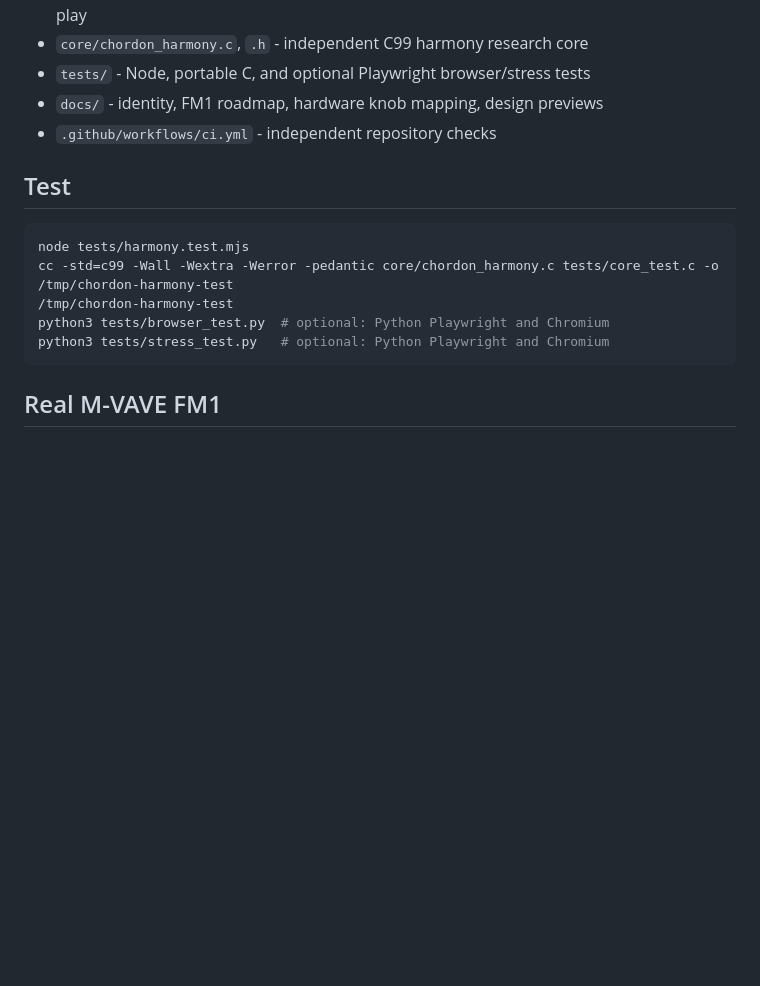
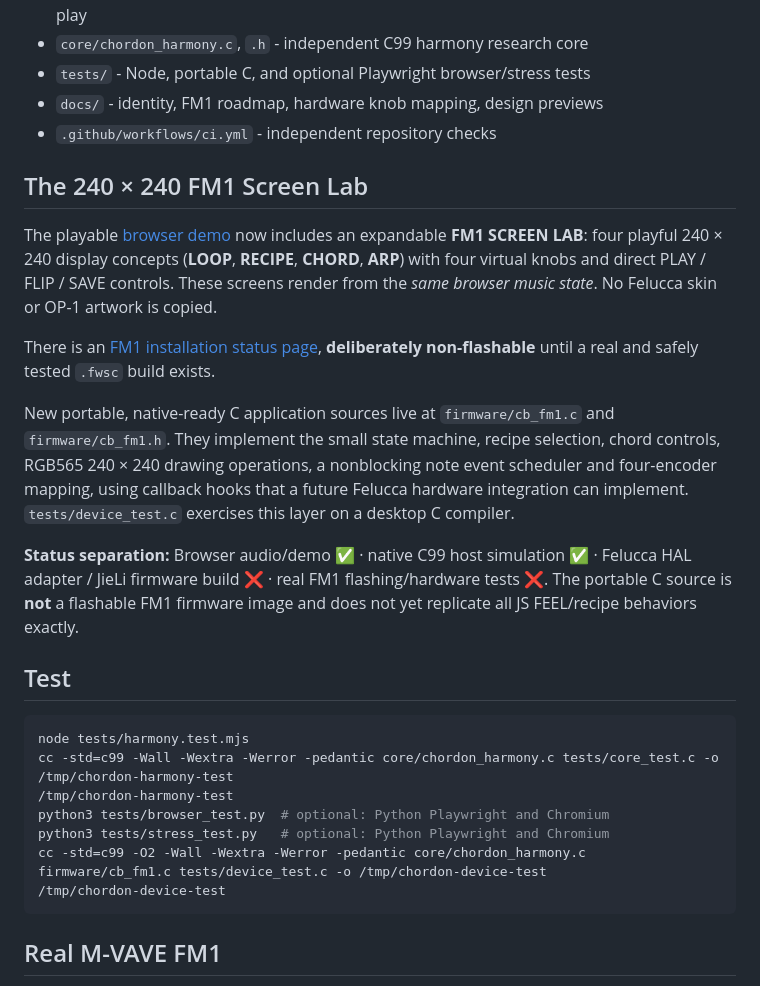
Before and after one commit to Taorminator/chordon-bleu, a Markdown page: README.md, the part around the change. Rendered like a GitHub page; blank space fills up the shorter version.

Commit message:
docs: FM1 screen lab and native C progress with honest release status

````diff
--- a/README.md
+++ b/README.md
@@ -37,6 +37,16 @@ The recipes are standalone JSON modules in `recipes/`, bundled into offline `ind
 - `docs/` - identity, FM1 roadmap, hardware knob mapping, design previews
 - `.github/workflows/ci.yml` - independent repository checks
 
+## The 240 × 240 FM1 Screen Lab
+
+The playable [browser demo](index.html) now includes an expandable **FM1 SCREEN LAB**: four playful 240 × 240 display concepts (**LOOP**, **RECIPE**, **CHORD**, **ARP**) with four virtual knobs and direct PLAY / FLIP / SAVE controls. These screens render from the *same browser music state*. No Felucca skin or OP-1 artwork is copied.
+
+There is an [FM1 installation status page](install/index.html), **deliberately non-flashable** until a real and safely tested `.fwsc` build exists.
+
+New portable, native-ready C application sources live at `firmware/cb_fm1.c` and `firmware/cb_fm1.h`. They implement the small state machine, recipe selection, chord controls, RGB565 240 × 240 drawing operations, a nonblocking note event scheduler and four-encoder mapping, using callback hooks that a future Felucca hardware integration can implement. `tests/device_test.c` exercises this layer on a desktop C compiler.
+
+**Status separation:** Browser audio/demo ✅ · native C99 host simulation ✅ · Felucca HAL adapter / JieLi firmware build ❌ · real FM1 flashing/hardware tests ❌. The portable C source is **not** a flashable FM1 firmware image and does not yet replicate all JS FEEL/recipe behaviors exactly.
+
 ## Test
 
 ```sh
@@ -45,6 +55,8 @@ cc -std=c99 -Wall -Wextra -Werror -pedantic core/chordon_harmony.c tests/core_te
 /tmp/chordon-harmony-test
 python3 tests/browser_test.py  # optional: Python Playwright and Chromium
 python3 tests/stress_test.py   # optional: Python Playwright and Chromium
+cc -std=c99 -O2 -Wall -Wextra -Werror -pedantic core/chordon_harmony.c firmware/cb_fm1.c tests/device_test.c -o /tmp/chordon-device-test
+/tmp/chordon-device-test
 ```
 
 ## Real M-VAVE FM1
````
